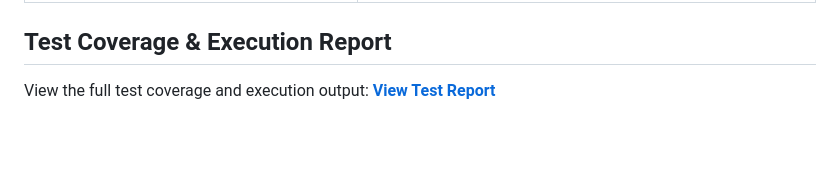
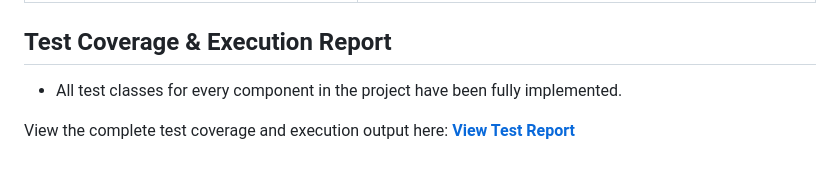
Before and after one commit to gautamkr538/monk-commerce-task, a Markdown page: README.md, the part around the change. GitHub-like rendering; blank space fills up the shorter version.

Commit message:
Update test coverage section in README
Clarified test coverage report details in README.

```diff
--- a/README.md
+++ b/README.md
@@ -326,4 +326,6 @@ private static final BigDecimal MAX_CART_TOTAL = new BigDecimal("10000000");
 
 ## Test Coverage & Execution Report
 
-View the full test coverage and execution output: **[View Test Report](https://raw.githubusercontent.com/gautamkr538/monk-commerce-task/main/src/main/resources/test_report.html)**
+- All test classes for every component in the project have been fully implemented.
+
+View the complete test coverage and execution output here: **[View Test Report](https://raw.githubusercontent.com/gautamkr538/monk-commerce-task/main/src/main/resources/test_report.html)**
```
